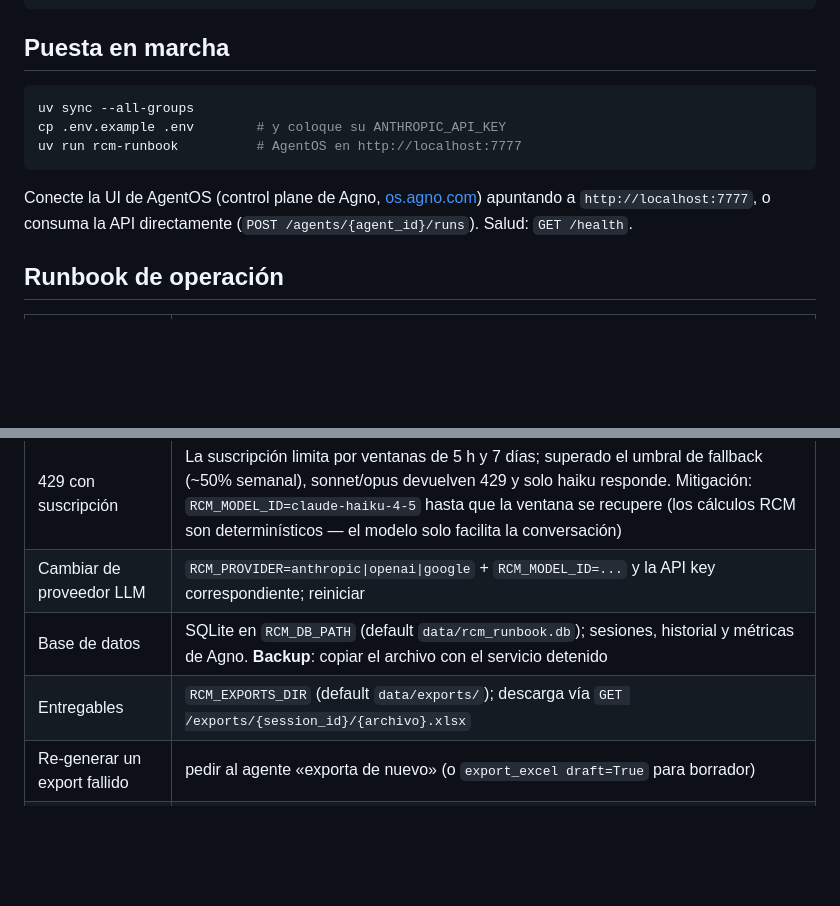
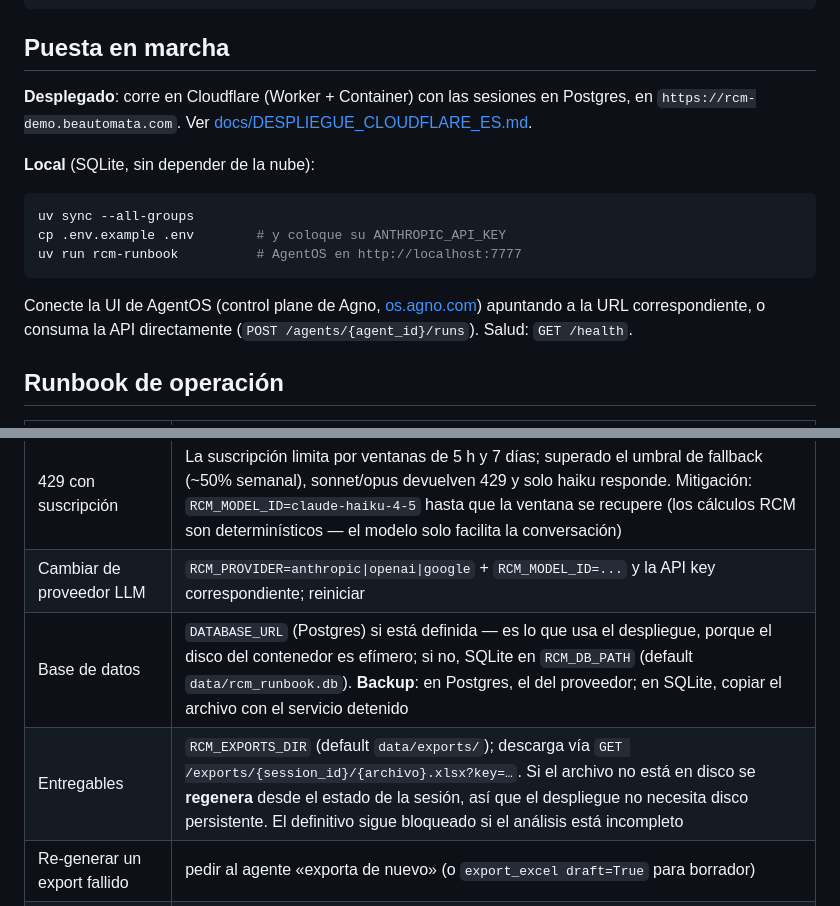
Before and after one commit to be-automata/rcm-runbook, a Markdown page: README.md, 2 parts joined by grey strips. Drawn GitHub-style; blank space fills up the shorter version.

````diff
--- a/README.md
+++ b/README.md
@@ -35,6 +35,12 @@ src/rcm_runbook/
 
 ## Puesta en marcha
 
+**Desplegado**: corre en Cloudflare (Worker + Container) con las sesiones en
+Postgres, en `https://rcm-demo.beautomata.com`. Ver
+[docs/DESPLIEGUE_CLOUDFLARE_ES.md](docs/DESPLIEGUE_CLOUDFLARE_ES.md).
+
+**Local** (SQLite, sin depender de la nube):
+
 ```bash
 uv sync --all-groups
 cp .env.example .env        # y coloque su ANTHROPIC_API_KEY
@@ -42,7 +48,7 @@ uv run rcm-runbook          # AgentOS en http://localhost:7777
 ```
 
 Conecte la UI de AgentOS (control plane de Agno, [os.agno.com](https://os.agno.com))
-apuntando a `http://localhost:7777`, o consuma la API directamente
+apuntando a la URL correspondiente, o consuma la API directamente
 (`POST /agents/{agent_id}/runs`). Salud: `GET /health`.
 
 ## Runbook de operación
@@ -53,8 +59,8 @@ apuntando a `http://localhost:7777`, o consuma la API directamente
 | Autenticación Anthropic | **Suscripción Claude (recomendado)**: `claude setup-token` → `CLAUDE_CODE_OAUTH_TOKEN=sk-ant-oat01-...` en `.env` (bearer + header oauth; consume la suscripción, no créditos). **API key**: `ANTHROPIC_API_KEY` (requiere créditos). Si el token está presente, la API key se ignora (la API rechaza peticiones con ambas credenciales) |
 | 429 con suscripción | La suscripción limita por ventanas de 5 h y 7 días; superado el umbral de fallback (~50% semanal), sonnet/opus devuelven 429 y solo haiku responde. Mitigación: `RCM_MODEL_ID=claude-haiku-4-5` hasta que la ventana se recupere (los cálculos RCM son determinísticos — el modelo solo facilita la conversación) |
 | Cambiar de proveedor LLM | `RCM_PROVIDER=anthropic\|openai\|google` + `RCM_MODEL_ID=...` y la API key correspondiente; reiniciar |
-| Base de datos | SQLite en `RCM_DB_PATH` (default `data/rcm_runbook.db`); sesiones, historial y métricas de Agno. **Backup**: copiar el archivo con el servicio detenido |
-| Entregables | `RCM_EXPORTS_DIR` (default `data/exports/`); descarga vía `GET /exports/{session_id}/{archivo}.xlsx` |
+| Base de datos | `DATABASE_URL` (Postgres) si está definida — es lo que usa el despliegue, porque el disco del contenedor es efímero; si no, SQLite en `RCM_DB_PATH` (default `data/rcm_runbook.db`). **Backup**: en Postgres, el del proveedor; en SQLite, copiar el archivo con el servicio detenido |
+| Entregables | `RCM_EXPORTS_DIR` (default `data/exports/`); descarga vía `GET /exports/{session_id}/{archivo}.xlsx?key=…`. Si el archivo no está en disco se **regenera** desde el estado de la sesión, así que el despliegue no necesita disco persistente. El definitivo sigue bloqueado si el análisis está incompleto |
 | Re-generar un export fallido | pedir al agente «exporta de nuevo» (o `export_excel draft=True` para borrador) |
 | Logs | JSON estructurado en stdout (`RCM_LOG_LEVEL`); cada tool call y cada decisión del motor quedan trazadas (auditoría JA1011) |
 | Tracing OTel | `RCM_OTEL_ENABLED=true` + `uv add opentelemetry-sdk opentelemetry-exporter-otlp-proto-http` y `OTEL_EXPORTER_OTLP_ENDPOINT` |
````
Also changed, not shown: docs/DEMO_GUION_ES.md (+10 -7 lines).
